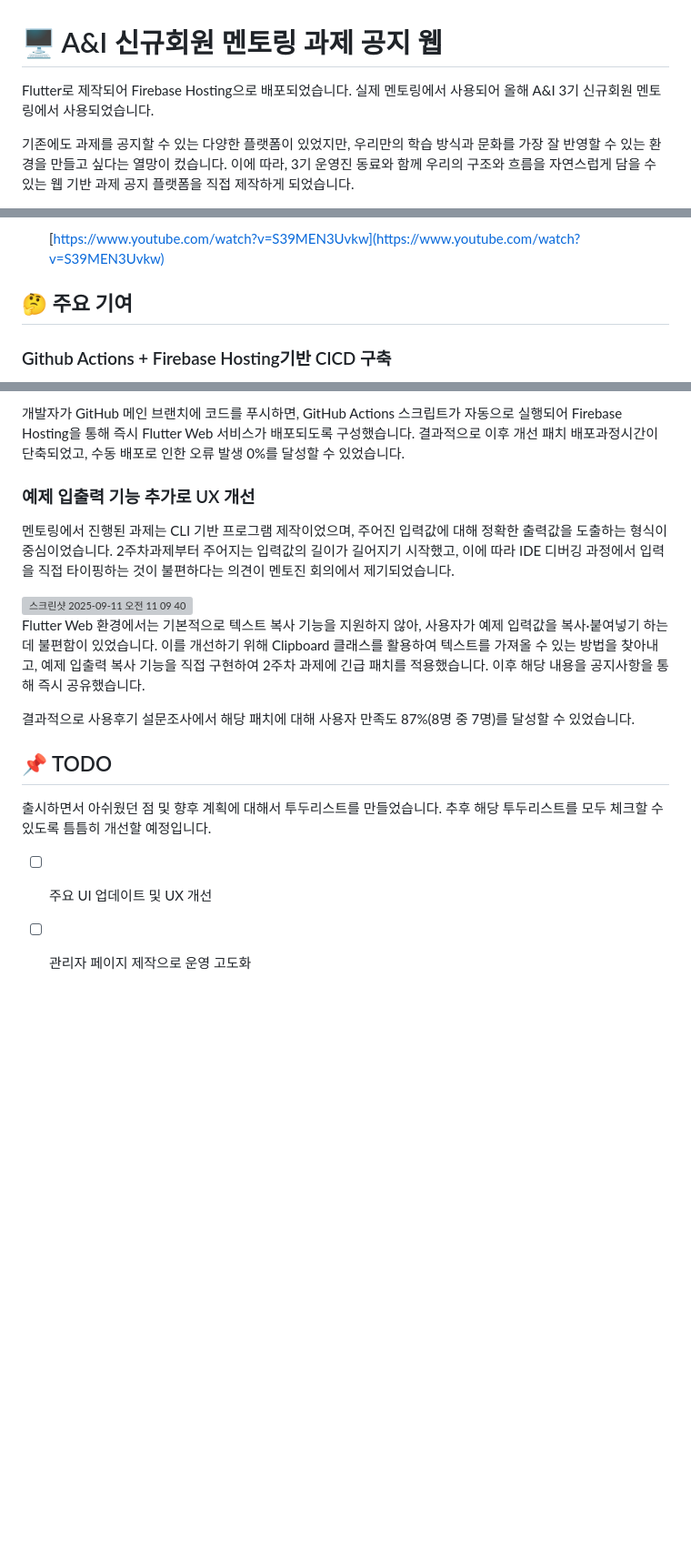
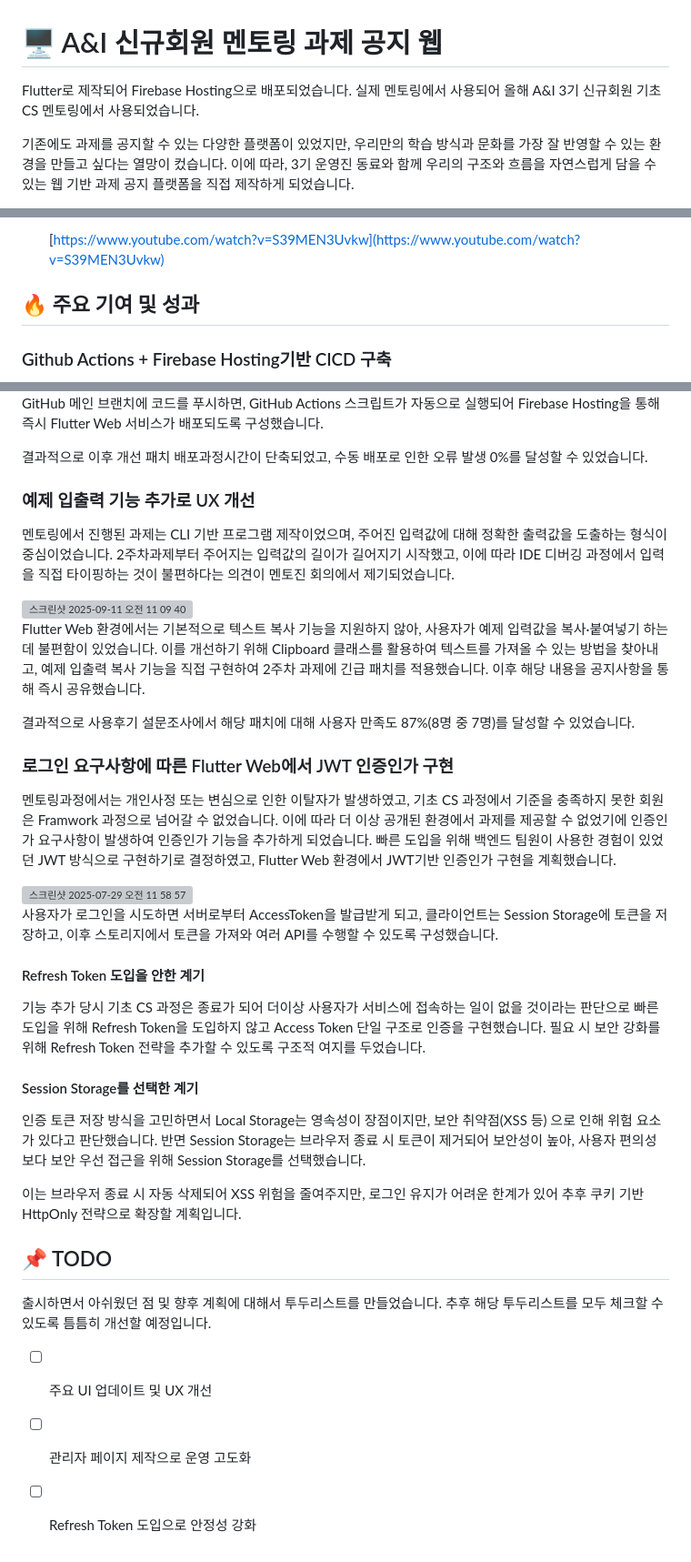
Before and after one commit to SangWook16074/aandi_report_web, a Markdown page: README.md, 3 parts joined by grey strips. Shown: that part at 91% size. GitHub-like rendering; blank space fills up the shorter version; grey boxes are pictures that could not be loaded.

```diff
--- a/README.md
+++ b/README.md
@@ -1,5 +1,5 @@
 # 🖥️ A&I 신규회원 멘토링 과제 공지 웹
-Flutter로 제작되어 Firebase Hosting으로 배포되었습니다. 실제 멘토링에서 사용되어 올해 A&I 3기 신규회원 멘토링에서 사용되었습니다.
+Flutter로 제작되어 Firebase Hosting으로 배포되었습니다. 실제 멘토링에서 사용되어 올해 A&I 3기 신규회원 기초 CS 멘토링에서 사용되었습니다.
 
 기존에도 과제를 공지할 수 있는 다양한 플랫폼이 있었지만, 우리만의 학습 방식과 문화를 가장 잘 반영할 수 있는 환경을 만들고 싶다는 열망이 컸습니다. 이에 따라, 3기 운영진 동료와 함께 우리의 구조와 흐름을 자연스럽게 담을 수 있는 웹 기반 과제 공지 플랫폼을 직접 제작하게 되었습니다.
 
@@ -67,7 +67,7 @@ Flutter로 제작되어 Firebase Hosting으로 배포되었습니다. 실제 멘
 
   [https://www.youtube.com/watch?v=S39MEN3Uvkw](https://www.youtube.com/watch?v=S39MEN3Uvkw)
 
-## 🤔 주요 기여
+## 🔥 주요 기여 및 성과
 
 ### Github Actions + Firebase Hosting기반 CICD 구축
 
@@ -78,6 +79,7 @@ Flutter로 제작되어 Firebase Hosting으로 배포되었습니다. 실제 멘
 
 
-개발자가 GitHub 메인 브랜치에 코드를 푸시하면, GitHub Actions 스크립트가 자동으로 실행되어 Firebase Hosting을 통해 즉시 Flutter Web 서비스가 배포되도록 구성했습니다.
+GitHub 메인 브랜치에 코드를 푸시하면, GitHub Actions 스크립트가 자동으로 실행되어 Firebase Hosting을 통해 즉시 Flutter Web 서비스가 배포되도록 구성했습니다.
+
 결과적으로 이후 개선 패치 배포과정시간이 단축되었고, 수동 배포로 인한 오류 발생 0%를 달성할 수 있었습니다.
 
 
@@ -95,7 +96,28 @@ Flutter Web 환경에서는 기본적으로 텍스트 복사 기능을 지원하
 
 결과적으로 사용후기 설문조사에서 해당 패치에 대해 사용자 만족도 87%(8명 중 7명)를 달성할 수 있었습니다.
 
+### 로그인 요구사항에 따른 Flutter Web에서 JWT 인증인가 구현
 
+멘토링과정에서는 개인사정 또는 변심으로 인한 이탈자가 발생하였고, 기초 CS 과정에서 기준을 충족하지 못한 회원은 Framwork 과정으로 넘어갈 수 없었습니다.
+이에 따라 더 이상 공개된 환경에서 과제를 제공할 수 없었기에 인증인가 요구사항이 발생하여 인증인가 기능을 추가하게 되었습니다.
+빠른 도입을 위해 백엔드 팀원이 사용한 경험이 있었던 JWT 방식으로 구현하기로 결정하였고, Flutter Web 환경에서 JWT기반 인증인가 구현을 계획했습니다.
+
+<img width="654" height="338" alt="스크린샷 2025-07-29 오전 11 58 57" src="https://github.com/user-attachments/assets/d5b989cf-aeed-4a20-b50c-39dc9d68da78" />
+
+
+사용자가 로그인을 시도하면 서버로부터 AccessToken을 발급받게 되고, 클라이언트는 Session Storage에 토큰을 저장하고, 이후 스토리지에서 토큰을 가져와 여러 API를 수행할 수 있도록 구성했습니다.
+
+#### Refresh Token 도입을 안한 계기
+
+기능 추가 당시 기초 CS 과정은 종료가 되어 더이상 사용자가 서비스에 접속하는 일이 없을 것이라는 판단으로 빠른 도입을 위해 Refresh Token을 도입하지 않고 Access Token 단일 구조로 인증을 구현했습니다.
+필요 시 보안 강화를 위해 Refresh Token 전략을 추가할 수 있도록 구조적 여지를 두었습니다.
+
+#### Session Storage를 선택한 계기
+
+인증 토큰 저장 방식을 고민하면서 Local Storage는 영속성이 장점이지만, 보안 취약점(XSS 등) 으로 인해 위험 요소가 있다고 판단했습니다.
+반면 Session Storage는 브라우저 종료 시 토큰이 제거되어 보안성이 높아, 사용자 편의성보다 보안 우선 접근을 위해 Session Storage를 선택했습니다.
+
+이는 브라우저 종료 시 자동 삭제되어 XSS 위험을 줄여주지만, 로그인 유지가 어려운 한계가 있어 추후 쿠키 기반 HttpOnly 전략으로 확장할 계획입니다.
 
 ## 📌 TODO
 
@@ -104,3 +126,4 @@ Flutter Web 환경에서는 기본적으로 텍스트 복사 기능을 지원하
 
 - [ ] 주요 UI 업데이트 및 UX 개선
 - [ ] 관리자 페이지 제작으로 운영 고도화
+- [ ] Refresh Token 도입으로 안정성 강화
```
Also changed, not shown: other parts of README.md (+2 -2 lines).
